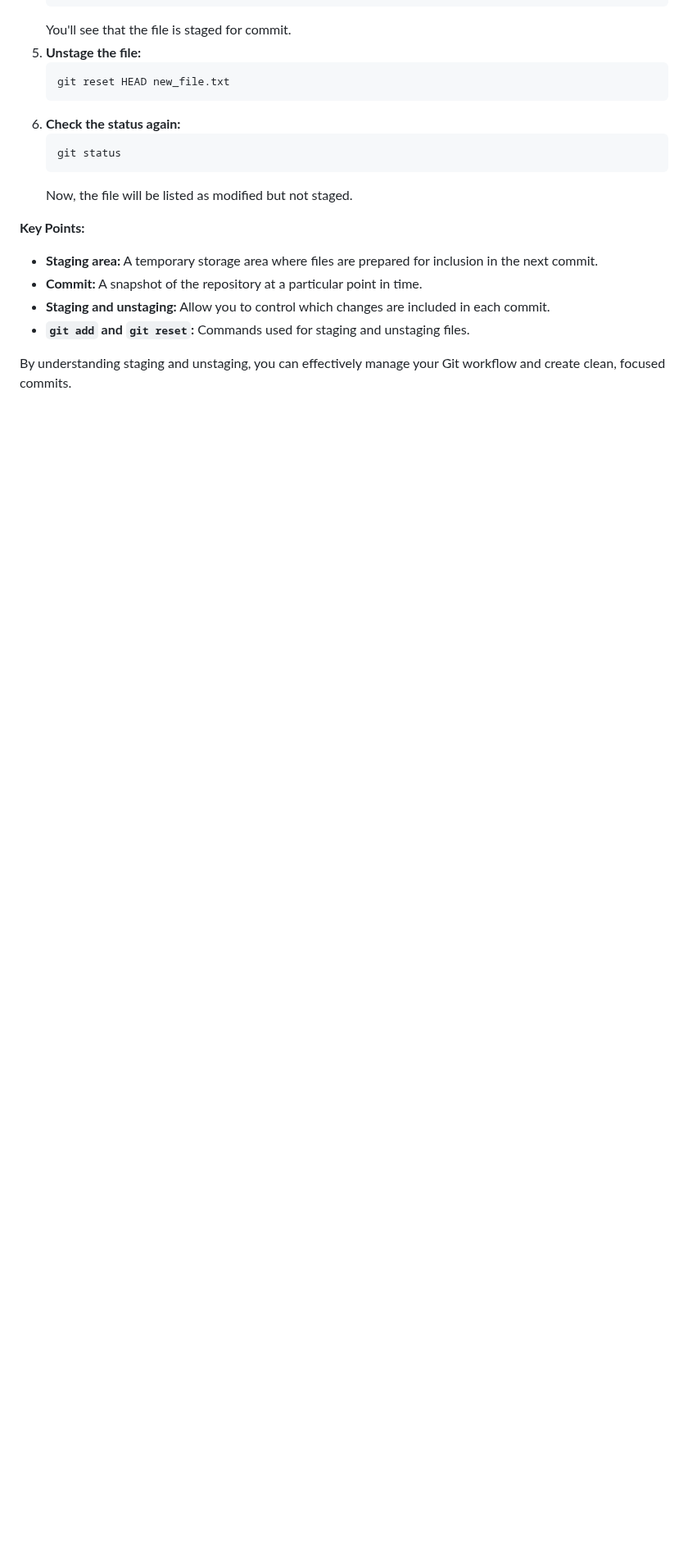
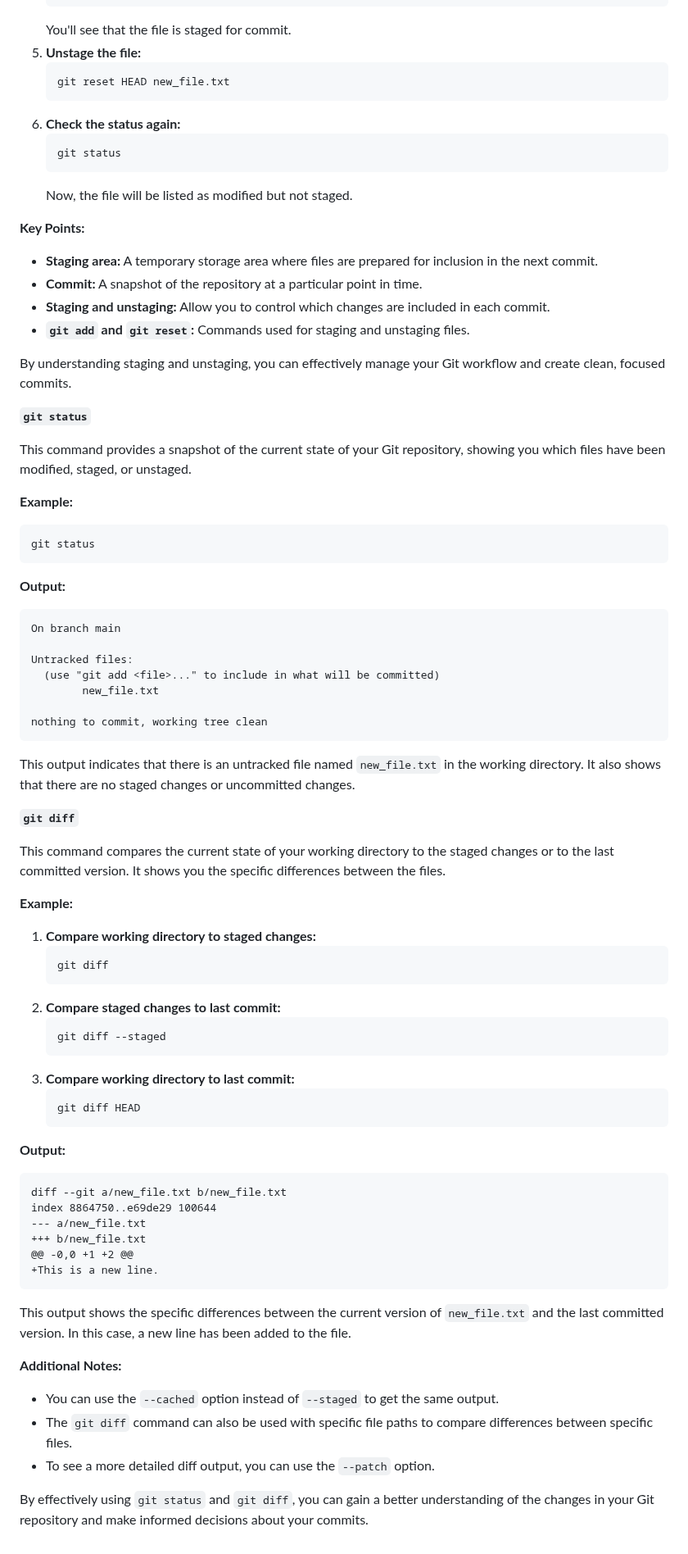
Before and after one commit to sanu151/git-tutorial, a Markdown page: README.md, the part around the change. Shown at 82% size. GitHub-like rendering; blank space fills up the shorter version.

````diff
--- a/README.md
+++ b/README.md
@@ -181,3 +181,67 @@ By following these steps, you'll have successfully created a Git folder, initial
 * **`git add` and `git reset`:** Commands used for staging and unstaging files.
 
 By understanding staging and unstaging, you can effectively manage your Git workflow and create clean, focused commits.
+
+**`git status`**
+
+This command provides a snapshot of the current state of your Git repository, showing you which files have been modified, staged, or unstaged.
+
+**Example:**
+
+```bash
+git status
+```
+
+**Output:**
+
+```
+On branch main
+
+Untracked files:
+  (use "git add <file>..." to include in what will be committed)
+        new_file.txt
+
+nothing to commit, working tree clean
+```
+
+This output indicates that there is an untracked file named `new_file.txt` in the working directory. It also shows that there are no staged changes or uncommitted changes.
+
+**`git diff`**
+
+This command compares the current state of your working directory to the staged changes or to the last committed version. It shows you the specific differences between the files.
+
+**Example:**
+
+1. **Compare working directory to staged changes:**
+   ```bash
+   git diff
+   ```
+2. **Compare staged changes to last commit:**
+   ```bash
+   git diff --staged
+   ```
+3. **Compare working directory to last commit:**
+   ```bash
+   git diff HEAD
+   ```
+
+**Output:**
+
+```
+diff --git a/new_file.txt b/new_file.txt
+index 8864750..e69de29 100644
+--- a/new_file.txt
++++ b/new_file.txt
+@@ -0,0 +1 +2 @@
++This is a new line.
+```
+
+This output shows the specific differences between the current version of `new_file.txt` and the last committed version. In this case, a new line has been added to the file.
+
+**Additional Notes:**
+
+- You can use the `--cached` option instead of `--staged` to get the same output.
+- The `git diff` command can also be used with specific file paths to compare differences between specific files.
+- To see a more detailed diff output, you can use the `--patch` option.
+
+By effectively using `git status` and `git diff`, you can gain a better understanding of the changes in your Git repository and make informed decisions about your commits.
````
